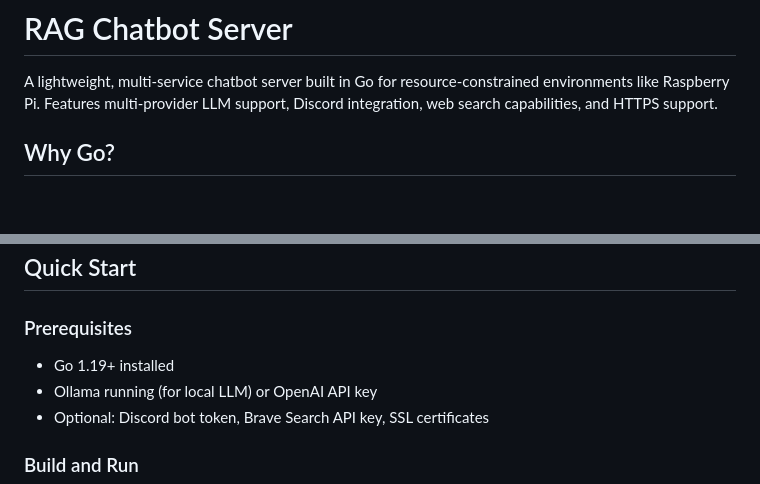
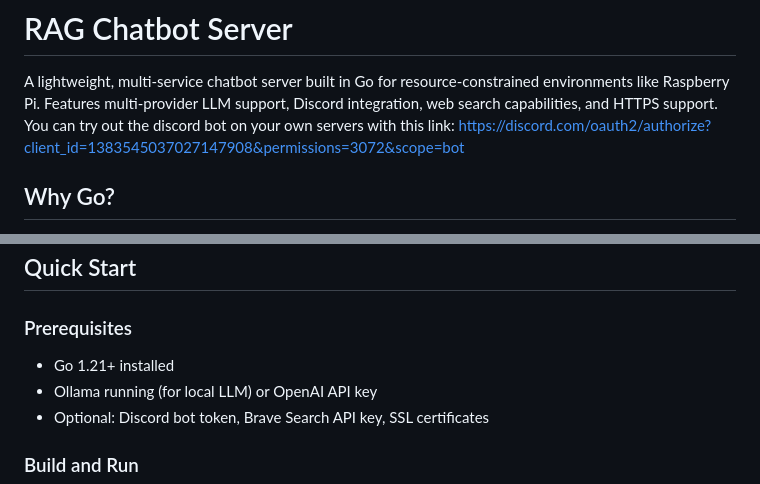
Before and after one commit to swstevens/rag-chatbot-go, a Markdown page: README.md, 2 parts joined by grey strips. Rendered like a GitHub page; blank space fills up the shorter version.

```diff
--- a/README.md
+++ b/README.md
@@ -1,6 +1,8 @@
 # RAG Chatbot Server
 
 A lightweight, multi-service chatbot server built in Go for resource-constrained environments like Raspberry Pi. Features multi-provider LLM support, Discord integration, web search capabilities, and HTTPS support.
+You can try out the discord bot on your own servers with this link:
+https://discord.com/oauth2/authorize?client_id=1383545037027147908&permissions=3072&scope=bot
 
 ## Why Go?
 
@@ -42,7 +44,7 @@ This project is built in Go instead of Python to create a **lightweight server a
 
 ### Prerequisites
 
-- Go 1.19+ installed
+- Go 1.21+ installed
 - Ollama running (for local LLM) or OpenAI API key
 - Optional: Discord bot token, Brave Search API key, SSL certificates
 
```
